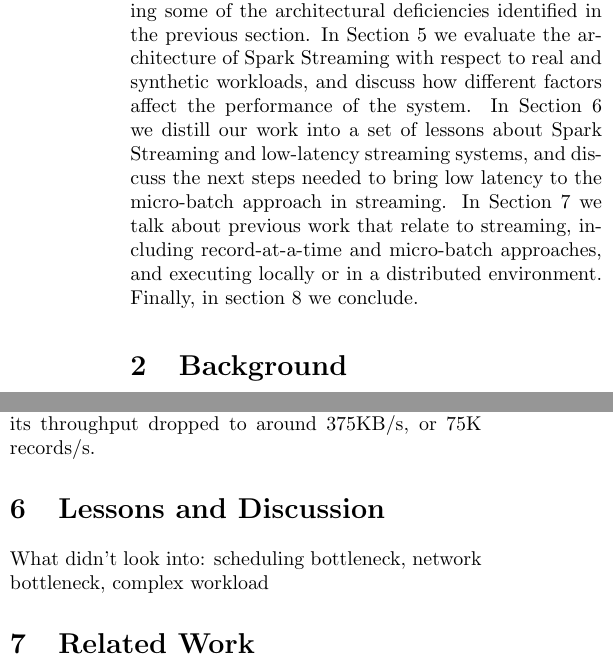
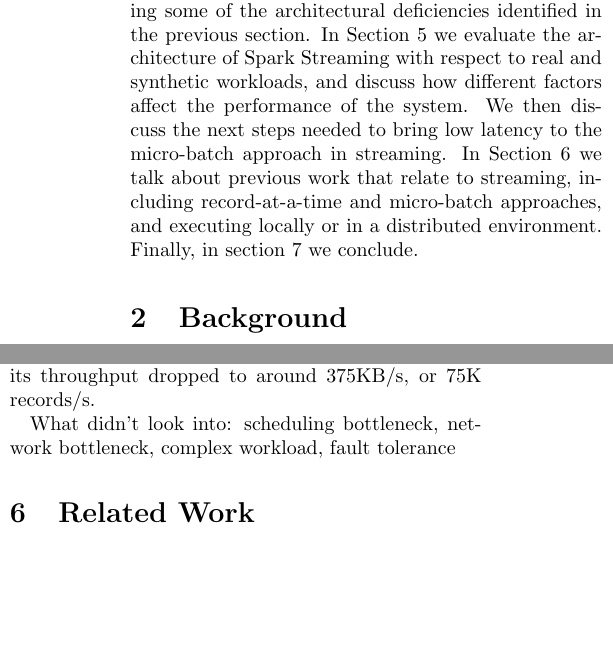
Before and after one commit to jcarreira/286-report, a LaTeX paper (main.tex, which reads introduction.tex, lessons.tex): two parts of the columns of pages 2 and 6 of 8, joined at a grey line, cut so that both start at the same text, the shorter picture padded with empty space. Compiled offline with pdfLaTeX.

Commit message:
change evaluation to lessons

```diff
--- a/introduction.tex
+++ b/introduction.tex
@@ -33,7 +33,6 @@
 in Section 2 we provide an overview of the architecture and workflow of Spark Streaming.
 In Section 3 we present a performance study of Spark Streaming across two main dimensions: end-to-end latency and throughput.
 In Section 4 we present some optimizations aimed at solving some of the architectural deficiencies identified in the previous section.
-In Section 5 we evaluate the architecture of Spark Streaming with respect to real and synthetic workloads, and discuss how different factors affect the performance of the system.
-In Section 6 we distill our work into a set of lessons about Spark Streaming and low-latency streaming systems, and discuss the next steps needed to bring low latency to the micro-batch approach in streaming.
-In Section 7 we talk about previous work that relate to streaming, including record-at-a-time and micro-batch approaches, and executing locally or in a distributed environment.
-Finally, in section 8 we conclude.
+In Section 5 we evaluate the architecture of Spark Streaming with respect to real and synthetic workloads, and discuss how different factors affect the performance of the system. We then discuss the next steps needed to bring low latency to the micro-batch approach in streaming.
+In Section 6 we talk about previous work that relate to streaming, including record-at-a-time and micro-batch approaches, and executing locally or in a distributed environment.
+Finally, in section 7 we conclude.
--- a/evaluation.tex
+++ b/lessons.tex
@@ -23,3 +25,5 @@
 %In order to evaluate our contributions we have setup an instance of Spark Streaming to process a stream of tweets from Twitter. In our setup Spark Streaming runs in a dedicated cluster of 16 nodes. Each node has 16 cores  Intel IvyBridge 3.0GHz with 64GB of RAM. The nodes are interconnected with InfiniBand connections. We ran this experiment with 1 driver, 15 workers and X receivers.
 
 %\paragraph {\bf Twitter Workload} To approximate as much as possible a real workload we have built a custom twitter receiver. This receiver listens for tweets using the standard Twitter API. Because this API samples the tweets (roughly 1\% of the tweets are published), every time we receive tweets from this
+
+What didn't look into: scheduling bottleneck, network bottleneck, complex workload, fault tolerance
--- a/main.tex
+++ b/main.tex
@@ -54,11 +54,8 @@
 \section{Implementation}
 \input{implementation.tex}
 
-\section{Evaluation}
-\input{evaluation.tex}
-
 \section{Lessons and Discussion}
-What didn't look into: scheduling bottleneck, network bottleneck, complex workload
+\input{lessons.tex}
 
 \section{Related Work}
 \input{related_work.tex}
```
Also changed, not shown: lessons.tex (4 more changed lines).
